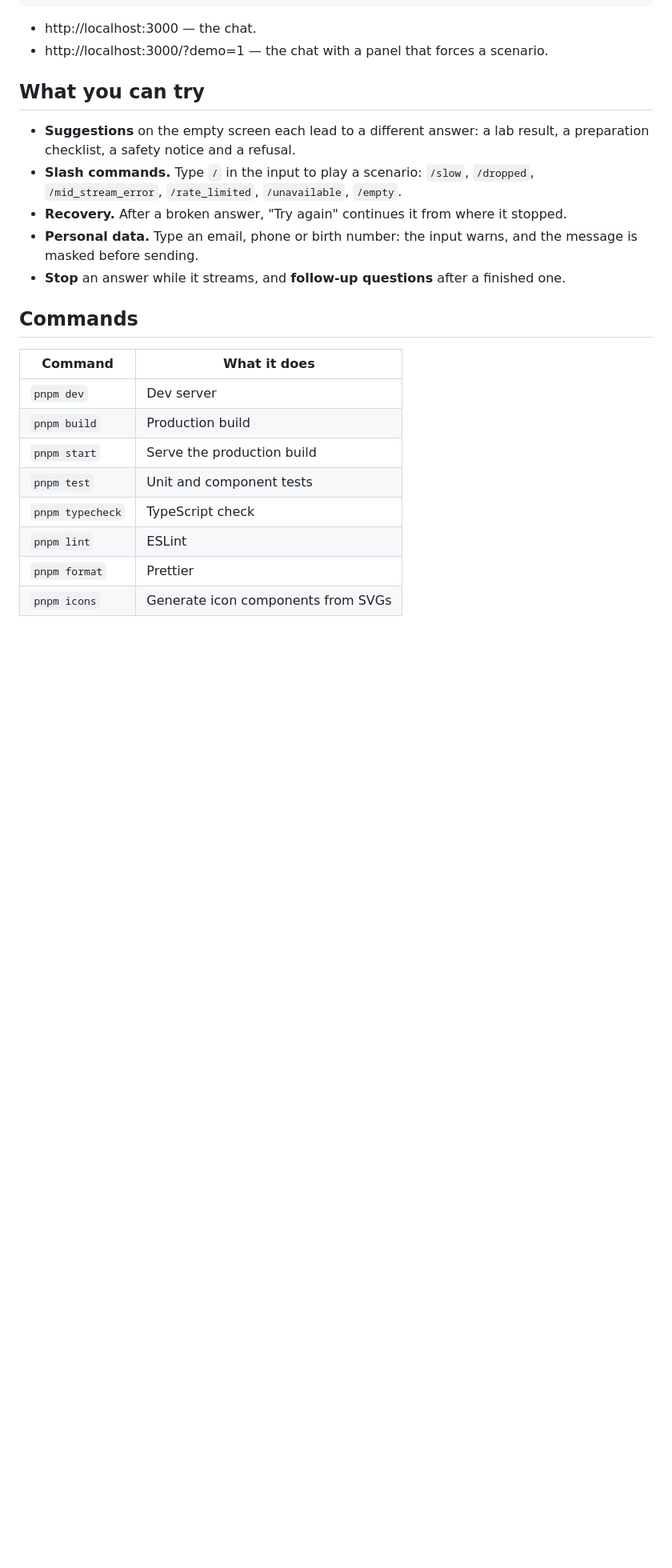
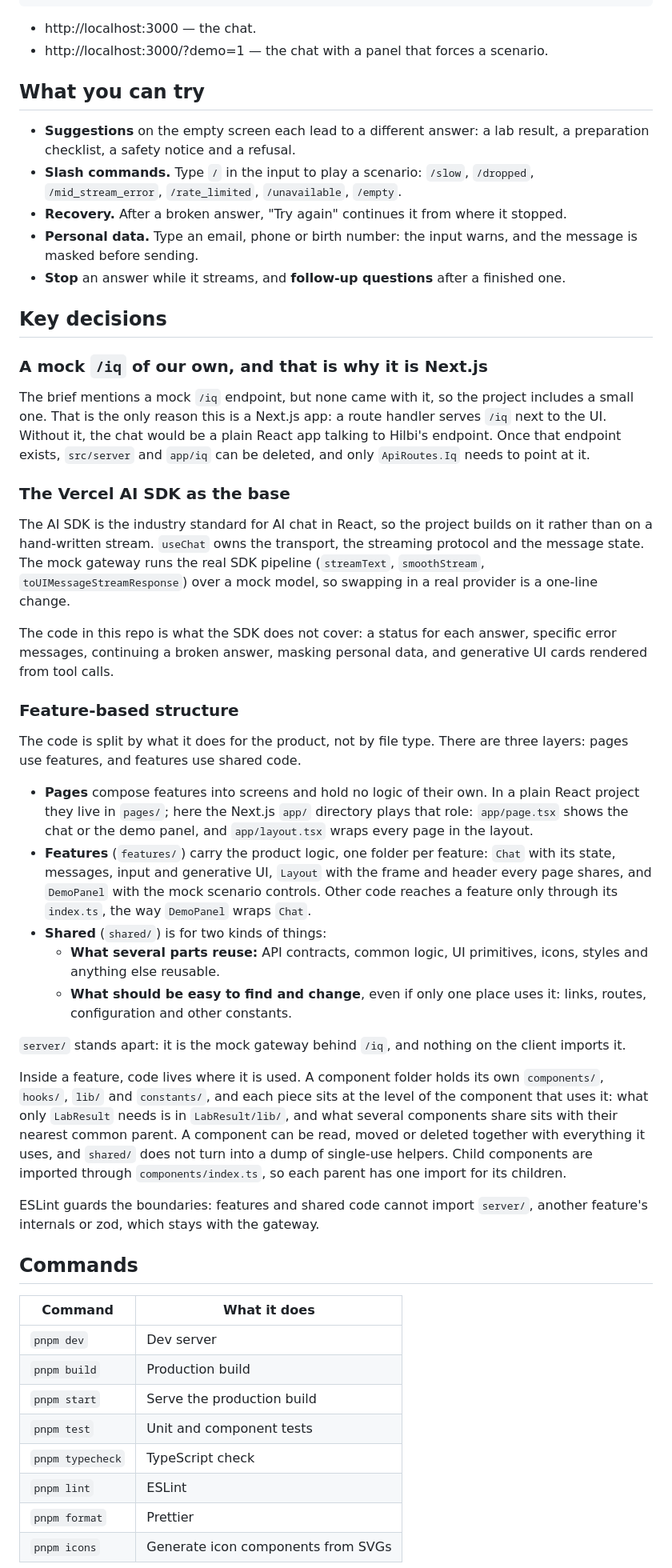
Before and after one commit to fiezzy/ai-chat-component-sample, a Markdown page: README.md, the part around one of its changes. Shown at 80% size. Rendered like a GitHub page; blank space fills up the shorter version.

```diff
--- a/README.md
+++ b/README.md
@@ -19,6 +45,34 @@ pnpm dev
 - **Recovery.** After a broken answer, "Try again" continues it from where it stopped.
 - **Personal data.** Type an email, phone or birth number: the input warns, and the message is masked before sending.
 - **Stop** an answer while it streams, and **follow-up questions** after a finished one.
+
+## Key decisions
+
+### A mock `/iq` of our own, and that is why it is Next.js
+
+The brief mentions a mock `/iq` endpoint, but none came with it, so the project includes a small one. That is the only reason this is a Next.js app: a route handler serves `/iq` next to the UI. Without it, the chat would be a plain React app talking to Hilbi's endpoint. Once that endpoint exists, `src/server` and `app/iq` can be deleted, and only `ApiRoutes.Iq` needs to point at it.
+
+### The Vercel AI SDK as the base
+
+The AI SDK is the industry standard for AI chat in React, so the project builds on it rather than on a hand-written stream. `useChat` owns the transport, the streaming protocol and the message state. The mock gateway runs the real SDK pipeline (`streamText`, `smoothStream`, `toUIMessageStreamResponse`) over a mock model, so swapping in a real provider is a one-line change.
+
+The code in this repo is what the SDK does not cover: a status for each answer, specific error messages, continuing a broken answer, masking personal data, and generative UI cards rendered from tool calls.
+
+### Feature-based structure
+
+The code is split by what it does for the product, not by file type. There are three layers: pages use features, and features use shared code.
+
+- **Pages** compose features into screens and hold no logic of their own. In a plain React project they live in `pages/`; here the Next.js `app/` directory plays that role: `app/page.tsx` shows the chat or the demo panel, and `app/layout.tsx` wraps every page in the layout.
+- **Features** (`features/`) carry the product logic, one folder per feature: `Chat` with its state, messages, input and generative UI, `Layout` with the frame and header every page shares, and `DemoPanel` with the mock scenario controls. Other code reaches a feature only through its `index.ts`, the way `DemoPanel` wraps `Chat`.
+- **Shared** (`shared/`) is for two kinds of things:
+  - **What several parts reuse:** API contracts, common logic, UI primitives, icons, styles and anything else reusable.
+  - **What should be easy to find and change**, even if only one place uses it: links, routes, configuration and other constants.
+
+`server/` stands apart: it is the mock gateway behind `/iq`, and nothing on the client imports it.
+
+Inside a feature, code lives where it is used. A component folder holds its own `components/`, `hooks/`, `lib/` and `constants/`, and each piece sits at the level of the component that uses it: what only `LabResult` needs is in `LabResult/lib/`, and what several components share sits with their nearest common parent. A component can be read, moved or deleted together with everything it uses, and `shared/` does not turn into a dump of single-use helpers. Child components are imported through `components/index.ts`, so each parent has one import for its children.
+
+ESLint guards the boundaries: features and shared code cannot import `server/`, another feature's internals or zod, which stays with the gateway.
 
 ## Commands
 
```
Also changed, not shown: other parts of README.md (+27 -3 lines), docs/screenshots/chat.png (added), docs/screenshots/commands.png (added), docs/screenshots/errors.png (added), docs/screenshots/generative-ui.png (added).
